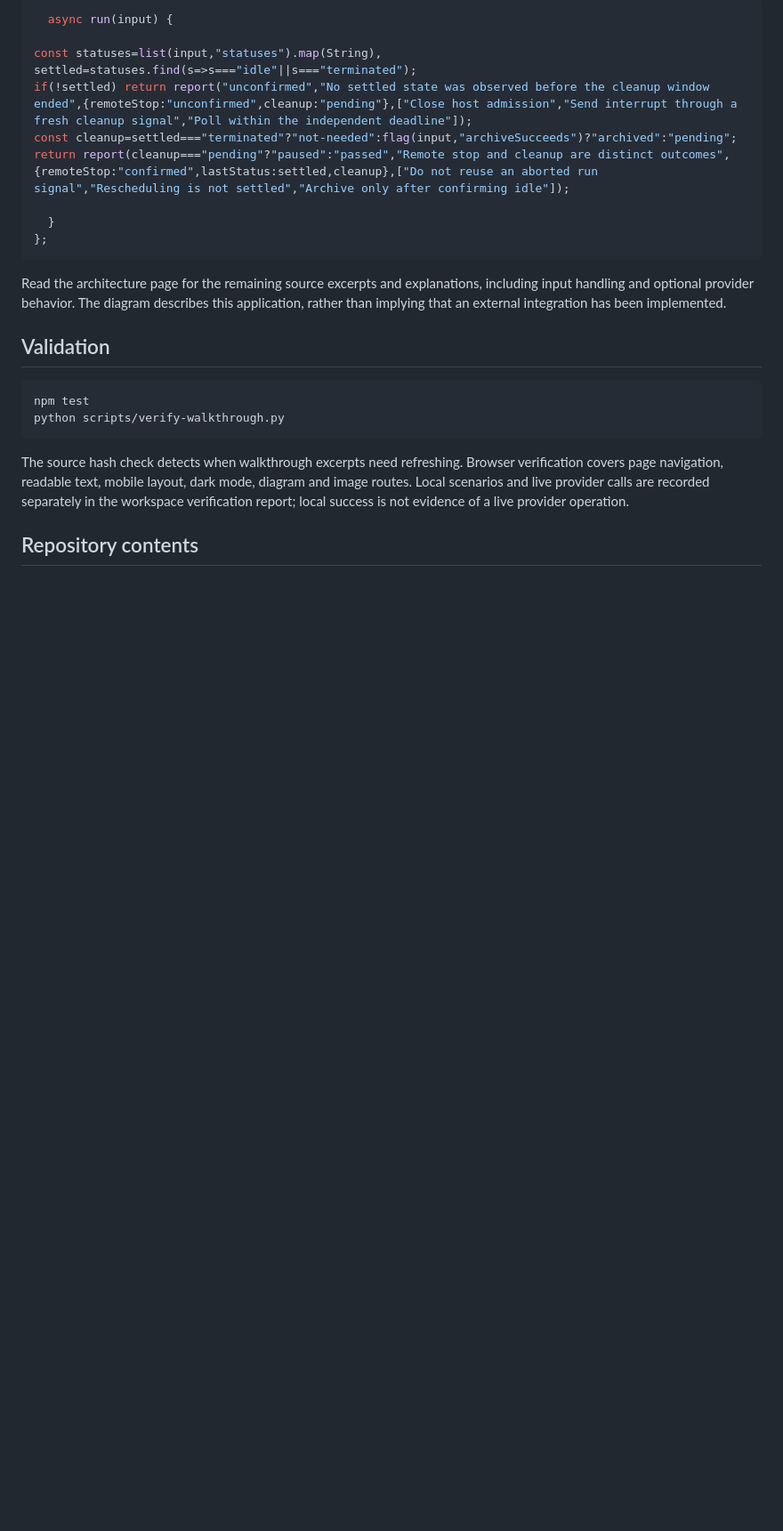
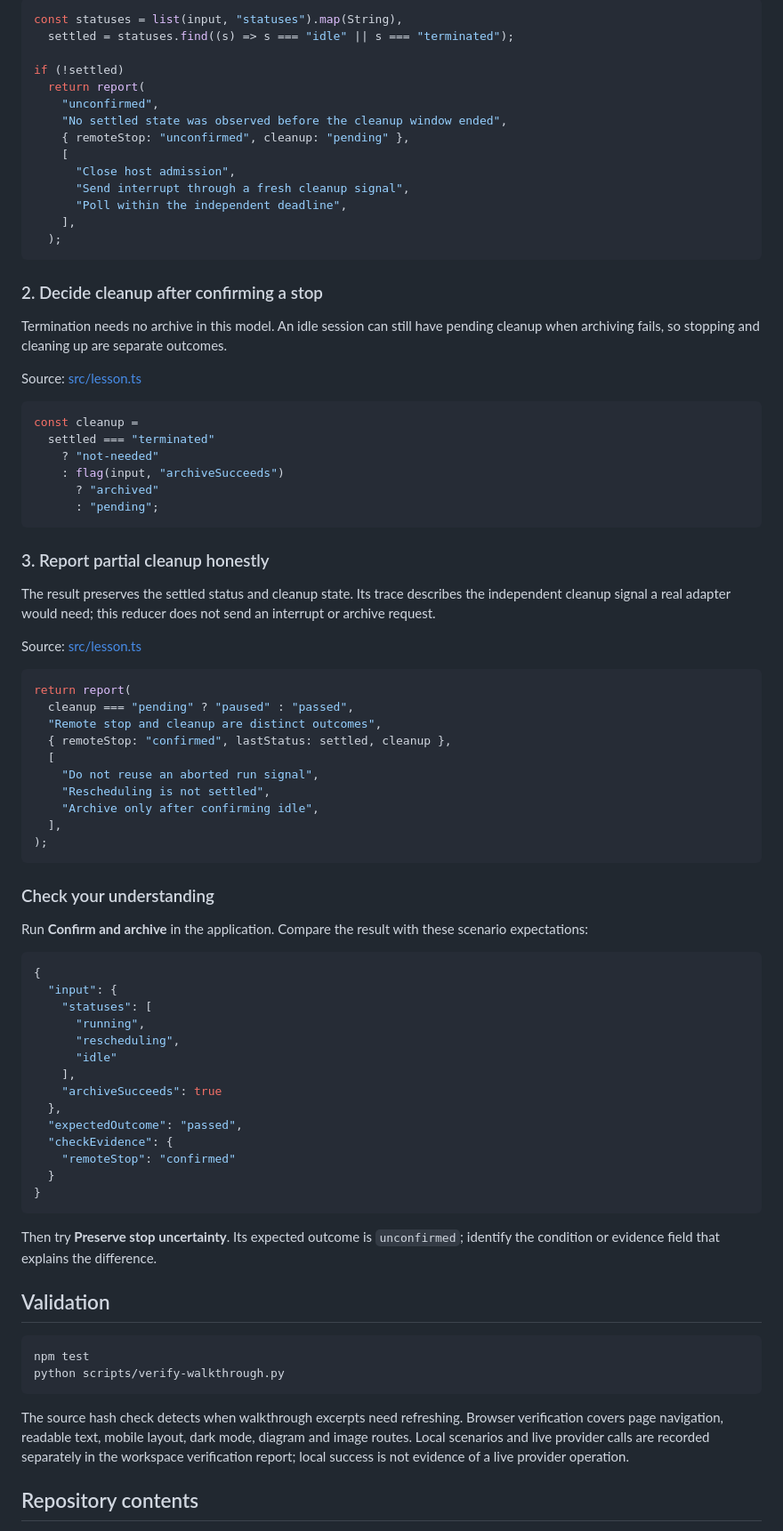
Before and after one commit to luiscoco/Udemy-claude-managed-agents-lesson-c12-app, a Markdown page: README.md, the part around one of its changes. Shown at 89% size. Drawn GitHub-style; blank space fills up the shorter version.

Commit message:
Teach lesson concepts with formatted source walkthroughs

````diff
--- a/README.md
+++ b/README.md
@@ -52,17 +52,77 @@ The browser collects inputs; the Node host validates requests; the lesson implem
 
 ```typescript
-  async run(input) {
+const statuses = list(input, "statuses").map(String),
+  settled = statuses.find((s) => s === "idle" || s === "terminated");
 
-const statuses=list(input,"statuses").map(String), settled=statuses.find(s=>s==="idle"||s==="terminated");
-if(!settled) return report("unconfirmed","No settled state was observed before the cleanup window ended",{remoteStop:"unconfirmed",cleanup:"pending"},["Close host admission","Send interrupt through a fresh cleanup signal","Poll within the independent deadline"]);
-const cleanup=settled==="terminated"?"not-needed":flag(input,"archiveSucceeds")?"archived":"pending";
-return report(cleanup==="pending"?"paused":"passed","Remote stop and cleanup are distinct outcomes",{remoteStop:"confirmed",lastStatus:settled,cleanup},["Do not reuse an aborted run signal","Rescheduling is not settled","Archive only after confirming idle"]);
-
-  }
-};
+if (!settled)
+  return report(
+    "unconfirmed",
+    "No settled state was observed before the cleanup window ended",
+    { remoteStop: "unconfirmed", cleanup: "pending" },
+    [
+      "Close host admission",
+      "Send interrupt through a fresh cleanup signal",
+      "Poll within the independent deadline",
+    ],
+  );
 ```
 
-Read the architecture page for the remaining source excerpts and explanations, including input handling and optional provider behavior. The diagram describes this application, rather than implying that an external integration has been implemented.
+### 2. Decide cleanup after confirming a stop
+
+Termination needs no archive in this model. An idle session can still have pending cleanup when archiving fails, so stopping and cleaning up are separate outcomes.
+
+Source: [src/lesson.ts](src/lesson.ts#L15)
+
+```typescript
+const cleanup =
+  settled === "terminated"
+    ? "not-needed"
+    : flag(input, "archiveSucceeds")
+      ? "archived"
+      : "pending";
+```
+
+### 3. Report partial cleanup honestly
+
+The result preserves the settled status and cleanup state. Its trace describes the independent cleanup signal a real adapter would need; this reducer does not send an interrupt or archive request.
+
+Source: [src/lesson.ts](src/lesson.ts#L16)
+
+```typescript
+return report(
+  cleanup === "pending" ? "paused" : "passed",
+  "Remote stop and cleanup are distinct outcomes",
+  { remoteStop: "confirmed", lastStatus: settled, cleanup },
+  [
+    "Do not reuse an aborted run signal",
+    "Rescheduling is not settled",
+    "Archive only after confirming idle",
+  ],
+);
+```
+
+### Check your understanding
+
+Run **Confirm and archive** in the application. Compare the result with these scenario expectations:
+
+```json
+{
+  "input": {
+    "statuses": [
+      "running",
+      "rescheduling",
+      "idle"
+    ],
+    "archiveSucceeds": true
+  },
+  "expectedOutcome": "passed",
+  "checkEvidence": {
+    "remoteStop": "confirmed"
+  }
+}
+```
+
+Then try **Preserve stop uncertainty**. Its expected outcome is `unconfirmed`; identify the condition or evidence field that explains the difference.
 
 ## Validation
 
````
Also changed, not shown: other parts of README.md (+4 -4 lines).
